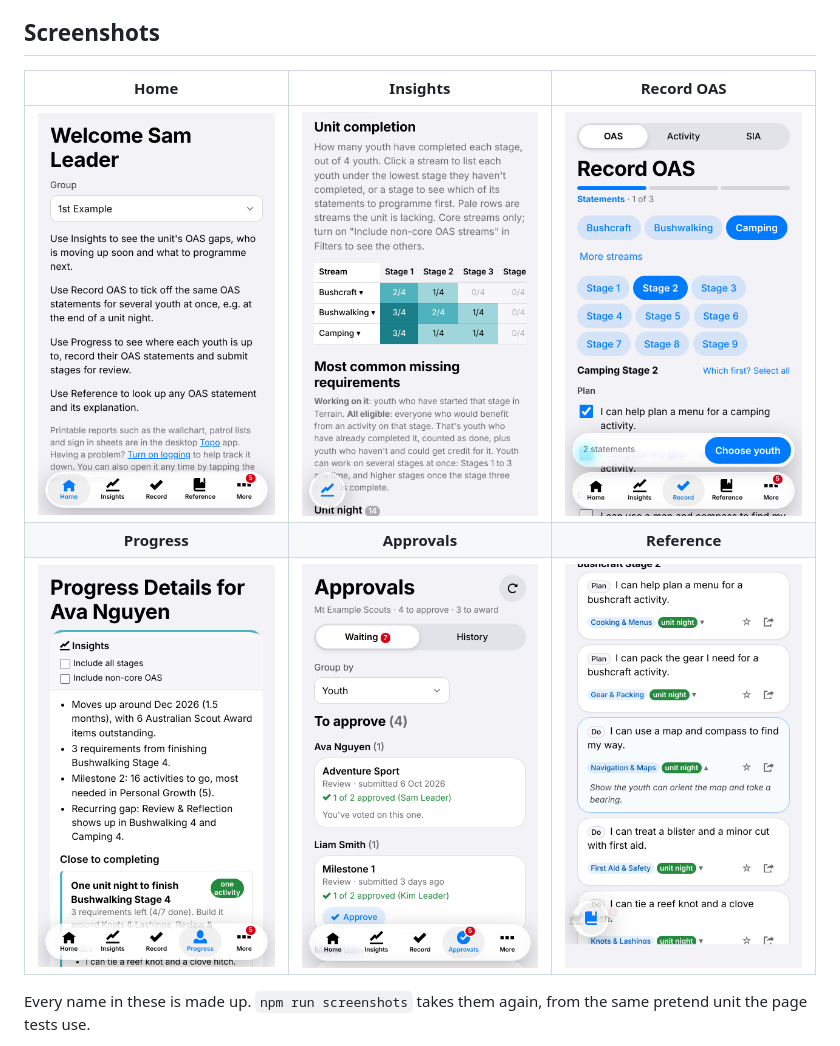
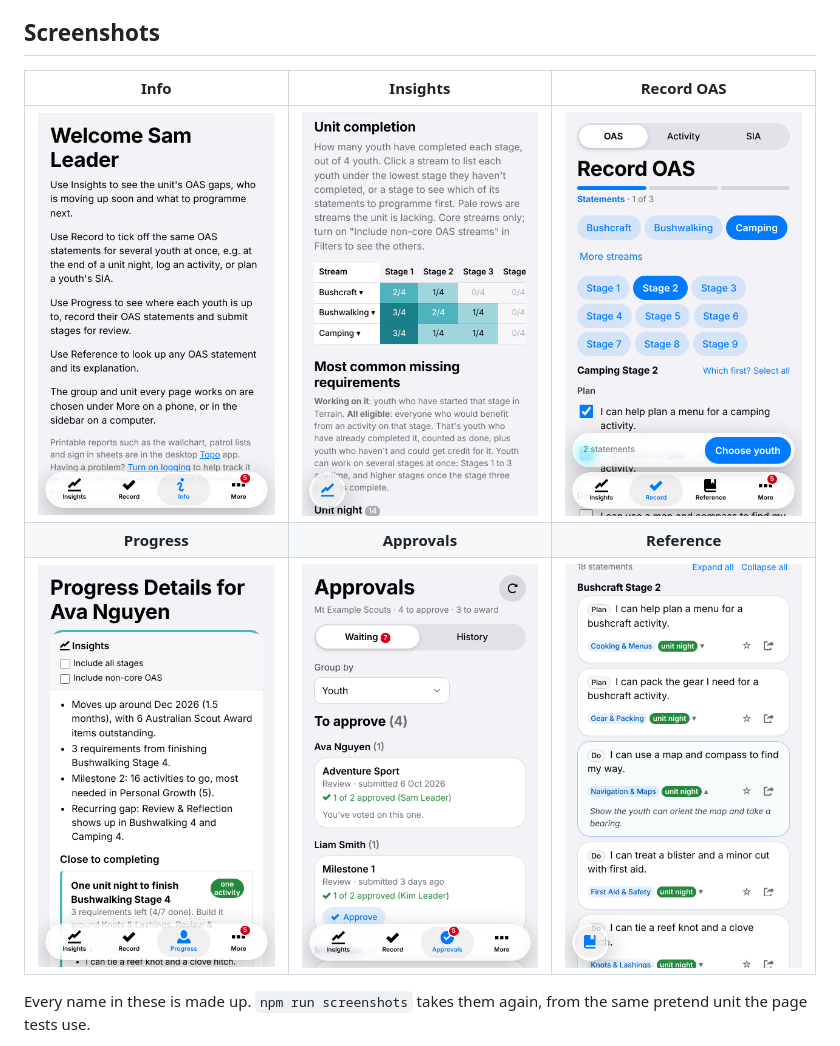
Before and after one commit to no5tyle/Beacon, a Markdown page: README.md, the part around the change. Rendered like a GitHub page; pictures changed too: docs/screenshots/approvals.png, docs/screenshots/home.png (deleted), docs/screenshots/info.png (added).

```diff
--- a/README.md
+++ b/README.md
@@ -6,9 +6,9 @@ Beacon is a phone-first helper for Scouts Australia leaders. It reads your unit'
 
 ## Screenshots
 
-|                                                                Home                                                                 |                                                                           Insights                                                                           |                                                               Record OAS                                                                |
+|                                                                Info                                                                 |                                                                           Insights                                                                           |                                                               Record OAS                                                                |
 | :---------------------------------------------------------------------------------------------------------------------------------: | :----------------------------------------------------------------------------------------------------------------------------------------------------------: | :-------------------------------------------------------------------------------------------------------------------------------------: |
-|                      <img src="docs/screenshots/home.png" width="240" alt="Home, with what each page is for">                       | <img src="docs/screenshots/insights.png" width="240" alt="Insights: how many youth have completed each OAS stage, and the most common missing requirements"> |       <img src="docs/screenshots/record-oas.png" width="240" alt="Record OAS: choosing statements to sign off for several youth">       |
+|                      <img src="docs/screenshots/info.png" width="240" alt="Info, with what each page is for">                       | <img src="docs/screenshots/insights.png" width="240" alt="Insights: how many youth have completed each OAS stage, and the most common missing requirements"> |       <img src="docs/screenshots/record-oas.png" width="240" alt="Record OAS: choosing statements to sign off for several youth">       |
 |                                                            **Progress**                                                             |                                                                        **Approvals**                                                                         |                                                              **Reference**                                                              |
 | <img src="docs/screenshots/progress.png" width="240" alt="A youth's progress details, with insights on what's close to completing"> |              <img src="docs/screenshots/approvals.png" width="240" alt="Approvals: submissions waiting for the Unit Council, grouped by youth">              | <img src="docs/screenshots/reference.png" width="240" alt="The OAS reference, with a statement expanded to show Terrain's explanation"> |
 
```
Also changed, not shown: docs/field-test.md (+1 -1 lines), 12 other files.
